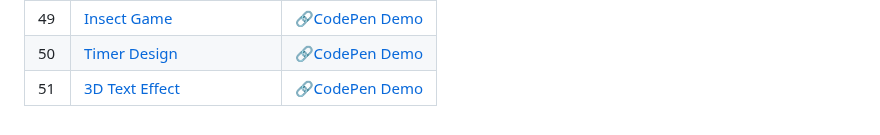
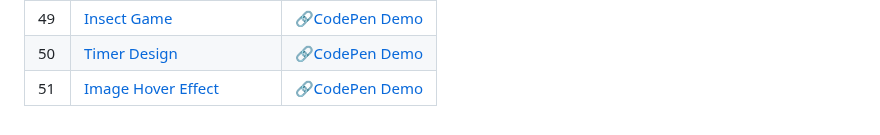
Before and after one commit to sidneyshafer/mini-web-projects, a Markdown page: README.md, the part around the change. GitHub-like rendering.

```diff
--- a/README.md
+++ b/README.md
@@ -53,4 +53,4 @@
 | 48 | [Todo List](48-todo-list) | 🔗[CodePen Demo](https://codepen.io/sidneyshafer/pen/KKYabMq) |
 | 49 | [Insect Game](49-insect-game) | 🔗[CodePen Demo](https://codepen.io/sidneyshafer/pen/poBRqap) |
 | 50 | [Timer Design](50-timer-design) | 🔗[CodePen Demo](https://codepen.io/sidneyshafer/pen/qBwRLYG) |
-| 51 | [3D Text Effect](51-3d-text-effect) | 🔗[CodePen Demo](https://codepen.io/sidneyshafer/pen/jORydme) |
+| 51 | [Image Hover Effect](51-image-hover-effect) | 🔗[CodePen Demo](https://codepen.io/sidneyshafer/pen/QWPdYaJ) |
```
